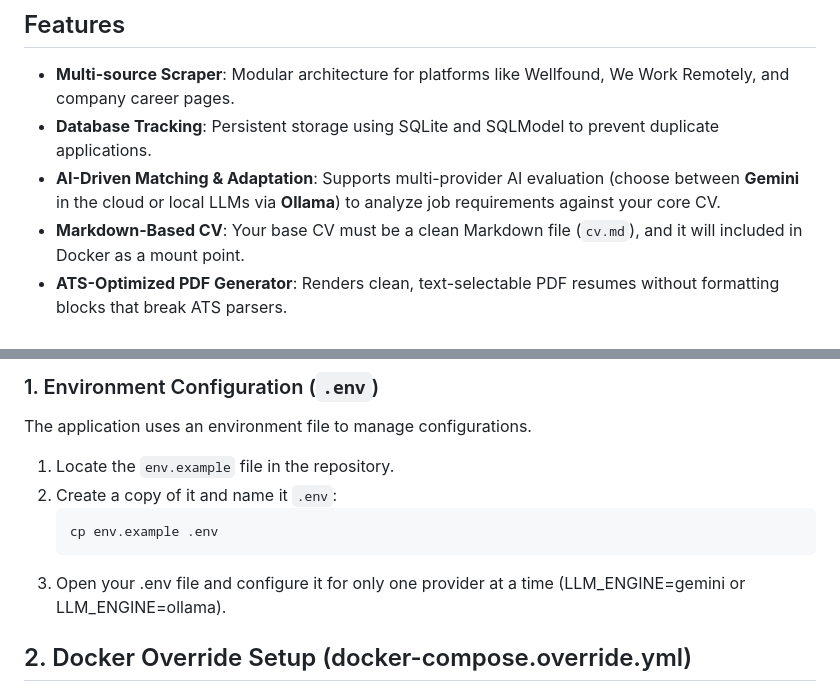
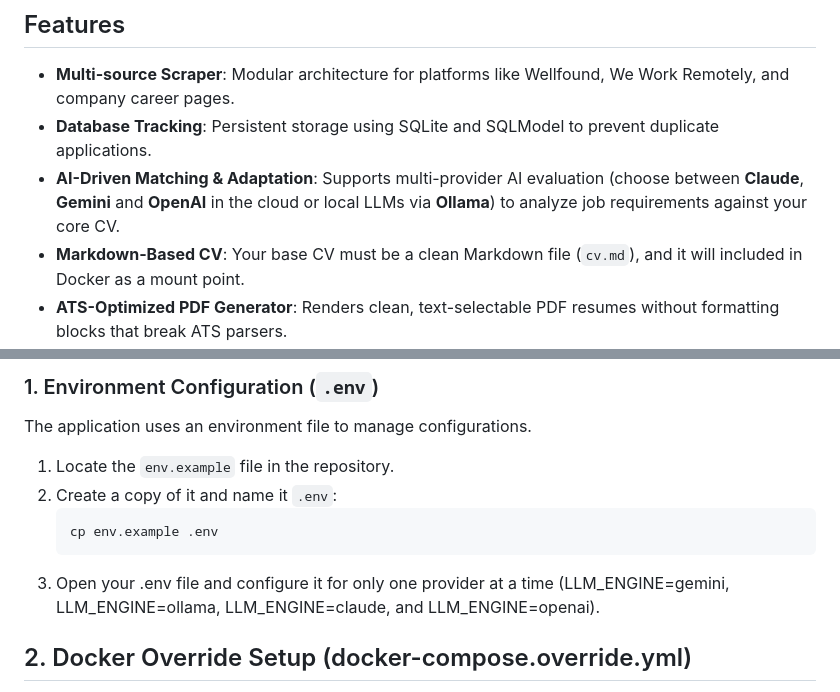
Before and after one commit to amoracr/cv-builder, a Markdown page: README.md, 2 parts joined by grey strips. Rendered like a GitHub page.

````diff
--- a/README.md
+++ b/README.md
@@ -5,7 +5,7 @@ A modular Python/FastAPI backend designed to scrape multiple job sources, store
 ## Features
 - **Multi-source Scraper**: Modular architecture for platforms like Wellfound, We Work Remotely, and company career pages.
 - **Database Tracking**: Persistent storage using SQLite and SQLModel to prevent duplicate applications.
-- **AI-Driven Matching & Adaptation**: Supports multi-provider AI evaluation (choose between **Gemini** in the cloud or local LLMs via **Ollama**) to analyze job requirements against your core CV.
+- **AI-Driven Matching & Adaptation**: Supports multi-provider AI evaluation (choose between **Claude**, **Gemini** and **OpenAI**  in the cloud or local LLMs via **Ollama**) to analyze job requirements against your core CV.
 - **Markdown-Based CV**: Your base CV must be a clean Markdown file (`cv.md`), and it will included in Docker as a mount point.
 - **ATS-Optimized PDF Generator**: Renders clean, text-selectable PDF resumes without formatting blocks that break ATS parsers.
 
@@ -20,7 +20,7 @@ The application uses an environment file to manage configurations.
    ```bash
    cp env.example .env
    ```
-3. Open your .env file and configure it for only one provider at a time (LLM_ENGINE=gemini or LLM_ENGINE=ollama).
+3. Open your .env file and configure it for only one provider at a time (LLM_ENGINE=gemini, LLM_ENGINE=ollama, LLM_ENGINE=claude, and LLM_ENGINE=openai).
 
 ## 2. Docker Override Setup (docker-compose.override.yml)
 
````
